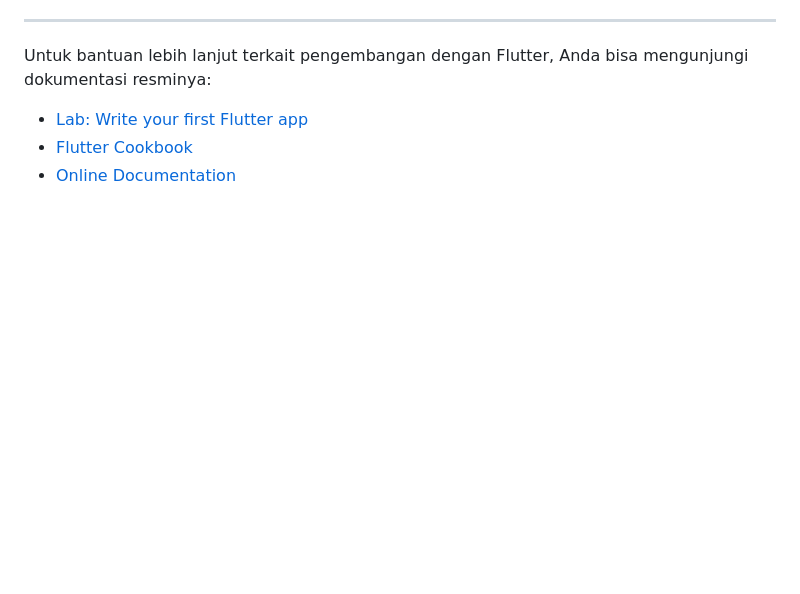
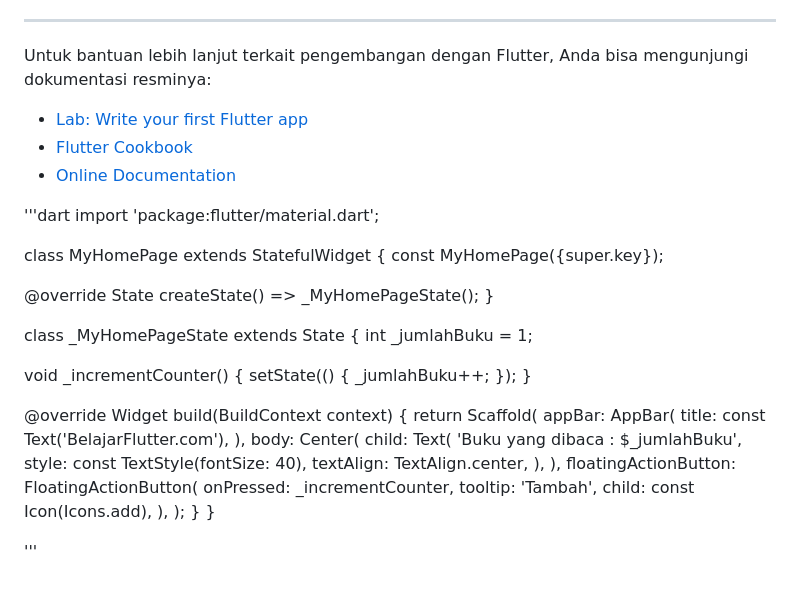
Before and after one commit to Fatz-Dev/belajar-flutter, a Markdown page: README.md, the part around the change. GitHub-like rendering; blank space fills up the shorter version.

```diff
--- a/README.md
+++ b/README.md
@@ -135,3 +135,50 @@ Untuk bantuan lebih lanjut terkait pengembangan dengan Flutter, Anda bisa mengun
 - [Lab: Write your first Flutter app](https://docs.flutter.dev/get-started/codelab)
 - [Flutter Cookbook](https://docs.flutter.dev/cookbook)
 - [Online Documentation](https://docs.flutter.dev/)
+
+
+
+
+
+'''dart
+import 'package:flutter/material.dart';
+
+class MyHomePage extends StatefulWidget {
+  const MyHomePage({super.key});
+
+  @override
+  State<MyHomePage> createState() => _MyHomePageState();
+}
+
+class _MyHomePageState extends State<MyHomePage> {
+  int _jumlahBuku = 1;
+
+  void _incrementCounter() {
+    setState(() {
+      _jumlahBuku++;
+    });
+  }
+
+  @override
+  Widget build(BuildContext context) {
+    return Scaffold(
+      appBar: AppBar(
+        title: const Text('BelajarFlutter.com'),
+      ),
+      body: Center(
+        child: Text(
+          'Buku yang dibaca : $_jumlahBuku',
+          style: const TextStyle(fontSize: 40),
+          textAlign: TextAlign.center,
+        ),
+      ),
+      floatingActionButton: FloatingActionButton(
+        onPressed: _incrementCounter,
+        tooltip: 'Tambah',
+        child: const Icon(Icons.add),
+      ),
+    );
+  }
+}
+
+'''
```
